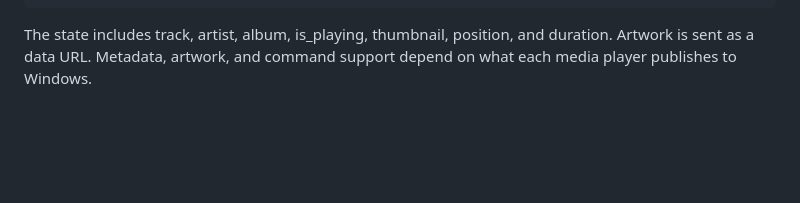
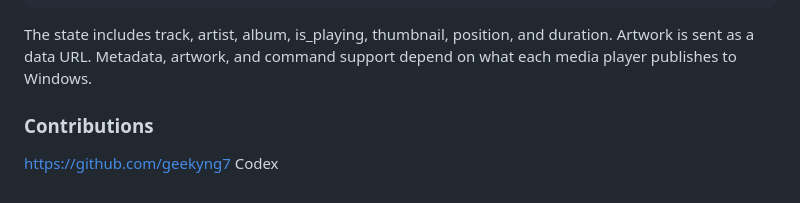
Before and after one commit to geekyng7/BeamNG-Media, a Markdown page: README.md, the part around the change. GitHub-like rendering; blank space fills up the shorter version.

```diff
--- a/README.md
+++ b/README.md
@@ -114,3 +114,7 @@ WebSocket commands are JSON, for example:
     {"action":"next"}
 
 The state includes track, artist, album, is_playing, thumbnail, position, and duration. Artwork is sent as a data URL. Metadata, artwork, and command support depend on what each media player publishes to Windows.
+
+### Contributions
+https://github.com/geekyng7
+Codex
```
